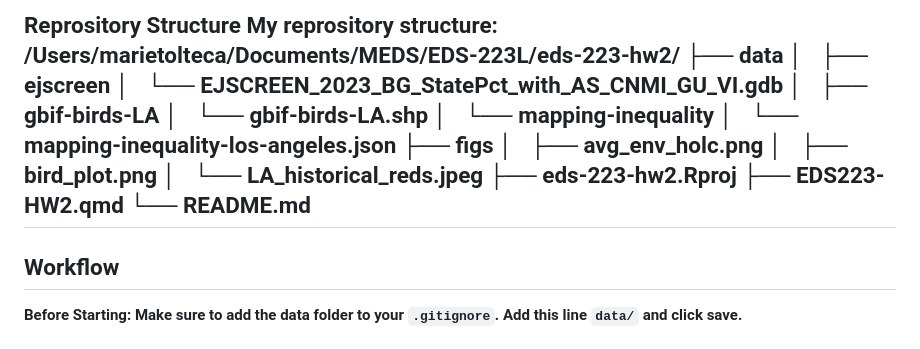
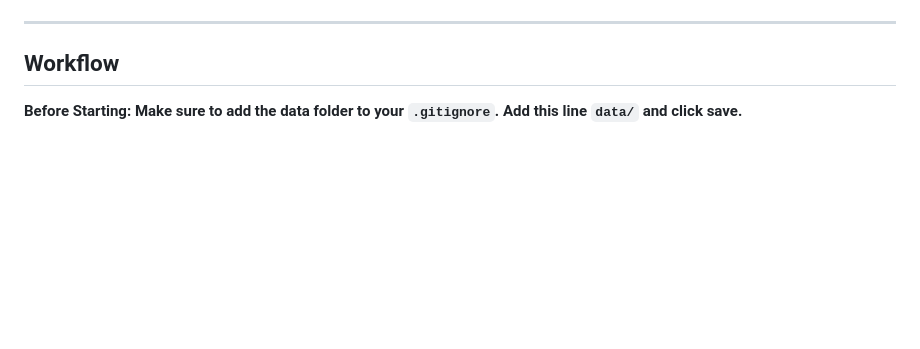
Before and after one commit to marietolteca00/eds-223-hw2, a Markdown page: README.md, the part around the change printed below. Drawn GitHub-style; blank space fills up the shorter version.

Commit message:
Update README.md with Repo Structure
Added a screenshot of my reprository structure on github readme

```diff
--- a/README.md
+++ b/README.md
@@ -27,21 +28,4 @@ Dataset Citation:
 
-**Reprository Structure**
-My reprository structure:
-/Users/marietolteca/Documents/MEDS/EDS-223L/eds-223-hw2/
-├── data
-│   ├── ejscreen
-│       └── EJSCREEN_2023_BG_StatePct_with_AS_CNMI_GU_VI.gdb
-│   ├── gbif-birds-LA
-│       └── gbif-birds-LA.shp
-│   └── mapping-inequality
-│       └── mapping-inequality-los-angeles.json
-├── figs
-│   ├── avg_env_holc.png
-│   ├── bird_plot.png
-│   └── LA_historical_reds.jpeg
-├── eds-223-hw2.Rproj
-├── EDS223-HW2.qmd
-└── README.md
 ------------------------------------------------------------------------
 
 ## Workflow
```
Also changed, not shown: other parts of README.md (+1 -0 lines).
